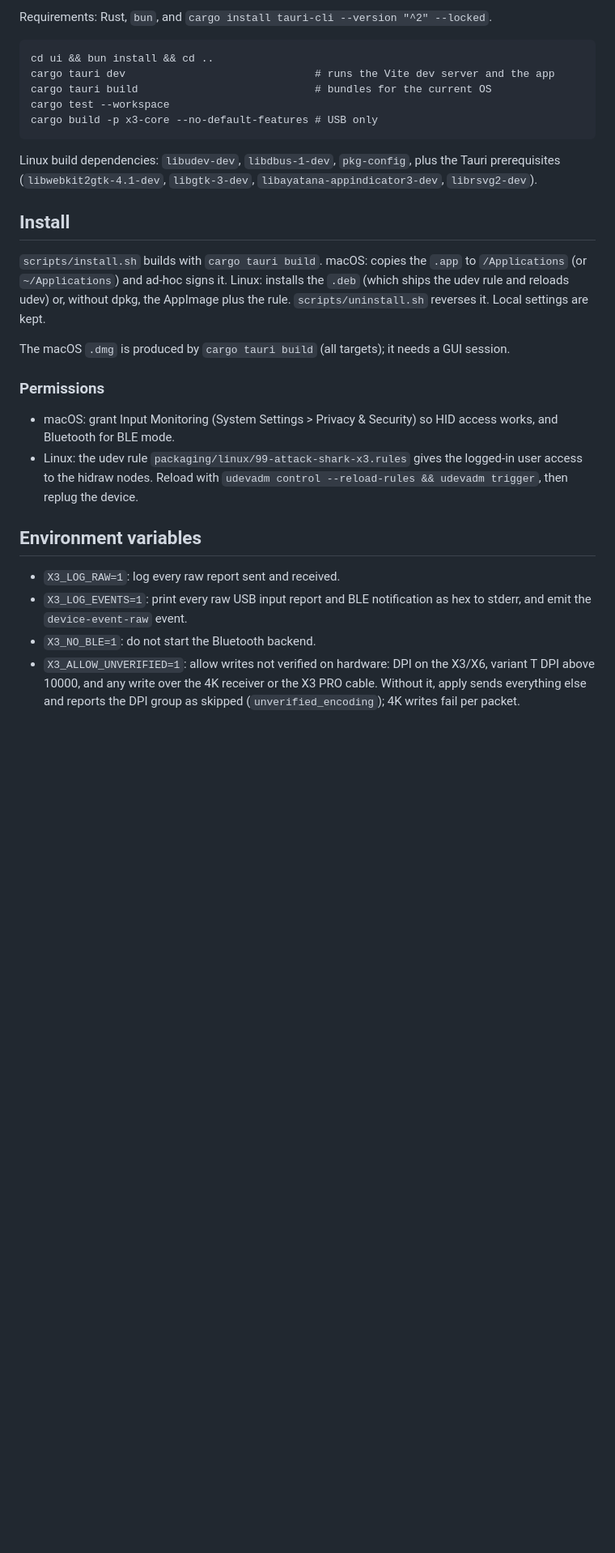
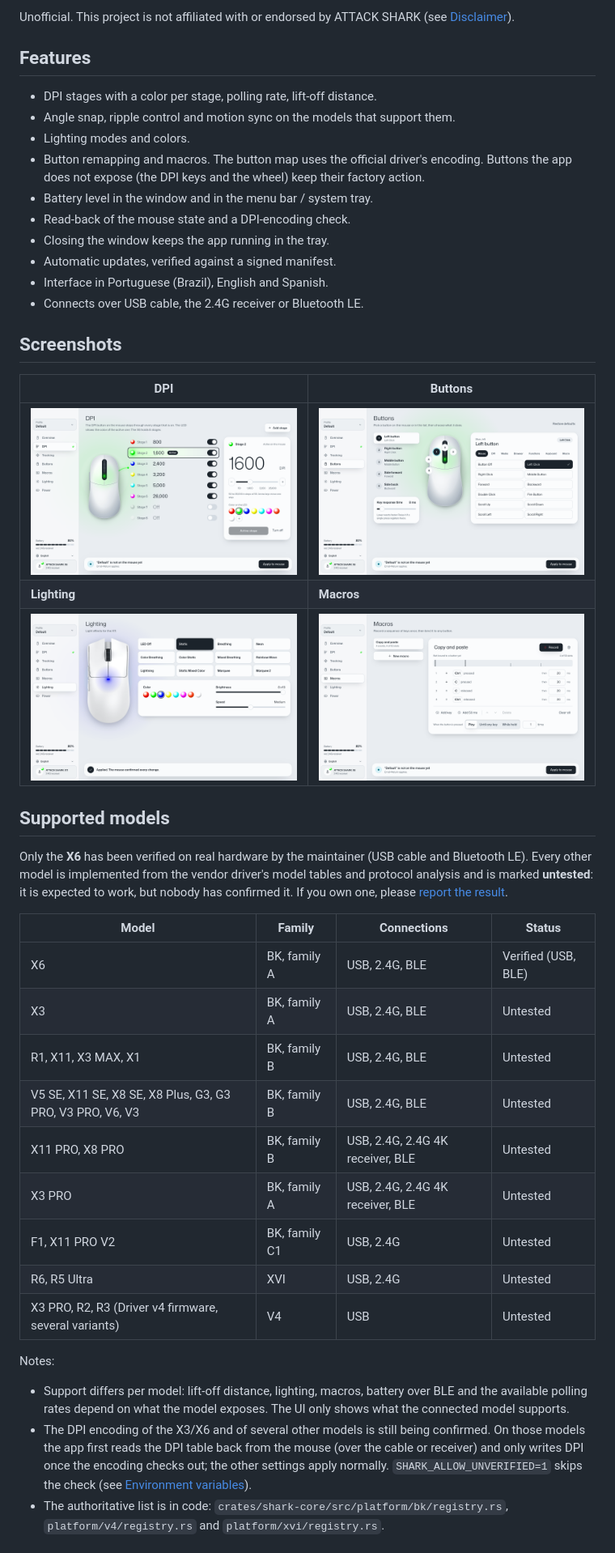
Before and after one commit to lucasbrito-wdt/attack-shark-configurator, a Markdown page: README.md, the part around one of its changes. Shown at 81% size. GitHub-like rendering; pictures changed too: docs/images/buttons.png (added), docs/images/dpi.png (added), docs/images/lighting.png (added); blank space fills up the shorter version.

Commit message:
docs: GPL-3.0 license, README, contributing guides and issue templates

```diff
--- a/README.md
+++ b/README.md
@@ -15,35 +20,54 @@ contract is in `docs/API.md`.
 
-Requirements: Rust, `bun`, and `cargo install tauri-cli --version "^2" --locked`.
+Unofficial. This project is not affiliated with or endorsed by ATTACK SHARK (see [Disclaimer](#disclaimer)).
 
-    cd ui && bun install && cd ..
-    cargo tauri dev                              # runs the Vite dev server and the app
-    cargo tauri build                            # bundles for the current OS
-    cargo test --workspace
-    cargo build -p x3-core --no-default-features # USB only
+## Features
 
-Linux build dependencies: `libudev-dev`, `libdbus-1-dev`, `pkg-config`, plus the Tauri prerequisites
-(`libwebkit2gtk-4.1-dev`, `libgtk-3-dev`, `libayatana-appindicator3-dev`, `librsvg2-dev`).
+- DPI stages with a color per stage, polling rate, lift-off distance.
+- Angle snap, ripple control and motion sync on the models that support them.
+- Lighting modes and colors.
+- Button remapping and macros. The button map uses the official driver's encoding. Buttons the app does not expose
+  (the DPI keys and the wheel) keep their factory action.
+- Battery level in the window and in the menu bar / system tray.
+- Read-back of the mouse state and a DPI-encoding check.
+- Closing the window keeps the app running in the tray.
+- Automatic updates, verified against a signed manifest.
+- Interface in Portuguese (Brazil), English and Spanish.
+- Connects over USB cable, the 2.4G receiver or Bluetooth LE.
 
-## Install
+## Screenshots
 
-`scripts/install.sh` builds with `cargo tauri build`. macOS: copies the `.app` to `/Applications` (or `~/Applications`) and
-ad-hoc signs it. Linux: installs the `.deb` (which ships the udev rule and reloads udev) or, without dpkg, the AppImage plus
-the rule. `scripts/uninstall.sh` reverses it. Local settings are kept.
+| DPI | Buttons |
+| --- | --- |
+| <img src="docs/images/dpi.png" alt="DPI stages" width="400"> | <img src="docs/images/buttons.png" alt="Button remapping" width="400"> |
+| **Lighting** | **Macros** |
+| <img src="docs/images/lighting.png" alt="Lighting" width="400"> | <img src="docs/images/macros.png" alt="Macros" width="400"> |
 
-The macOS `.dmg` is produced by `cargo tauri build` (all targets); it needs a GUI session.
+## Supported models
 
-### Permissions
+Only the **X6** has been verified on real hardware by the maintainer (USB cable and Bluetooth LE). Every other model is
+implemented from the vendor driver's model tables and protocol analysis and is marked **untested**: it is expected to
+work, but nobody has confirmed it. If you own one, please [report the result](CONTRIBUTING.md#reporting-a-new-or-untested-model).
 
-- macOS: grant Input Monitoring (System Settings > Privacy & Security) so HID access works, and Bluetooth for BLE mode.
-- Linux: the udev rule `packaging/linux/99-attack-shark-x3.rules` gives the logged-in user access to the hidraw nodes.
-  Reload with `udevadm control --reload-rules && udevadm trigger`, then replug the device.
+| Model | Family | Connections | Status |
+| --- | --- | --- | --- |
+| X6 | BK, family A | USB, 2.4G, BLE | Verified (USB, BLE) |
+| X3 | BK, family A | USB, 2.4G, BLE | Untested |
+| R1, X11, X3 MAX, X1 | BK, family B | USB, 2.4G, BLE | Untested |
+| V5 SE, X11 SE, X8 SE, X8 Plus, G3, G3 PRO, V3 PRO, V6, V3 | BK, family B | USB, 2.4G, BLE | Untested |
+| X11 PRO, X8 PRO | BK, family B | USB, 2.4G, 2.4G 4K receiver, BLE | Untested |
+| X3 PRO | BK, family A | USB, 2.4G, 2.4G 4K receiver, BLE | Untested |
+| F1, X11 PRO V2 | BK, family C1 | USB, 2.4G | Untested |
+| R6, R5 Ultra | XVI | USB, 2.4G | Untested |
+| X3 PRO, R2, R3 (Driver v4 firmware, several variants) | V4 | USB | Untested |
 
-## Environment variables
+Notes:
 
-- `X3_LOG_RAW=1`: log every raw report sent and received.
-- `X3_LOG_EVENTS=1`: print every raw USB input report and BLE notification as hex to stderr, and emit the `device-event-raw` event.
-- `X3_NO_BLE=1`: do not start the Bluetooth backend.
-- `X3_ALLOW_UNVERIFIED=1`: allow writes not verified on hardware: DPI on the X3/X6, variant T DPI above 10000, and any
-  write over the 4K receiver or the X3 PRO cable. Without it, apply sends everything else and reports the DPI group as
-  skipped (`unverified_encoding`); 4K writes fail per packet.
+- Support differs per model: lift-off distance, lighting, macros, battery over BLE and the available polling rates
+  depend on what the model exposes. The UI only shows what the connected model supports.
+- The DPI encoding of the X3/X6 and of several other models is still being confirmed. On those models the app first reads
+  the DPI table back from the mouse (over the cable or receiver) and only writes DPI once the encoding checks out; the
+  other settings apply normally. `SHARK_ALLOW_UNVERIFIED=1` skips the check (see
+  [Environment variables](#environment-variables)).
+- The authoritative list is in code: `crates/shark-core/src/platform/bk/registry.rs`, `platform/v4/registry.rs` and
+  `platform/xvi/registry.rs`.
 
```
Also changed, not shown: other parts of README.md (+142 -43 lines), .github/PULL_REQUEST_TEMPLATE.md (added, +25 -0 lines), CHANGELOG.md (added, +34 -0 lines), CODE_OF_CONDUCT.md (added, +100 -0 lines), CONTRIBUTING.md (added, +78 -0 lines), SECURITY.md (added, +22 -0 lines), docs/images/overview.png (added), 5 other files.
